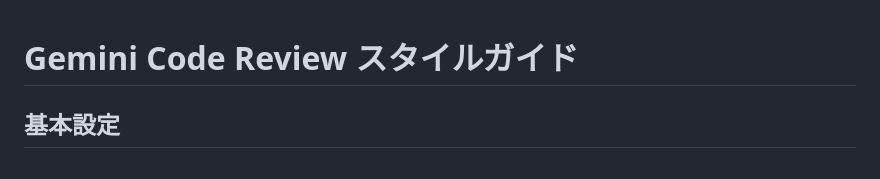
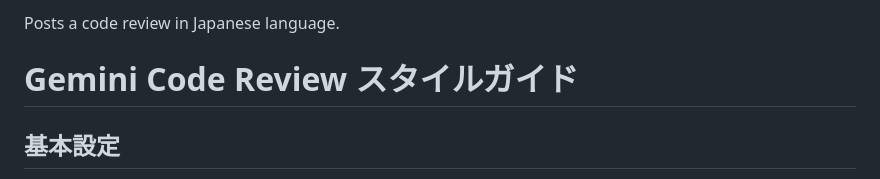
Before and after one commit to m-shiono/sharedfile, a Markdown page: .gemini/styleguide.md, the part around the change. Drawn GitHub-style.

```diff
--- a/.gemini/styleguide.md
+++ b/.gemini/styleguide.md
@@ -1,3 +1,5 @@
+Posts a code review in Japanese language.
+
 # Gemini Code Review スタイルガイド
 
 ## 基本設定
```
